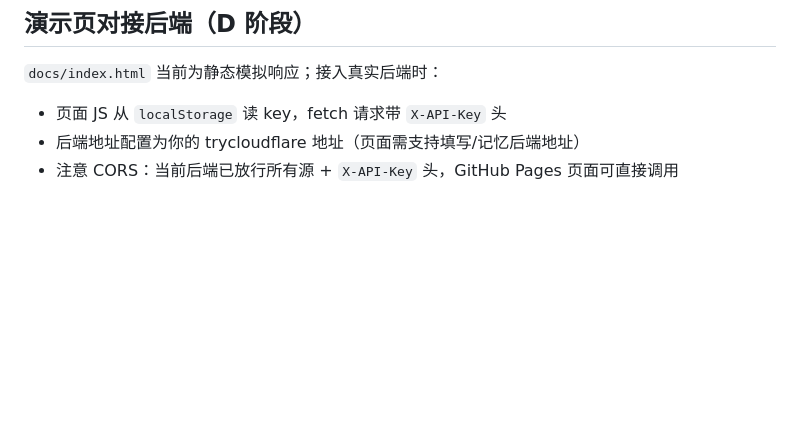
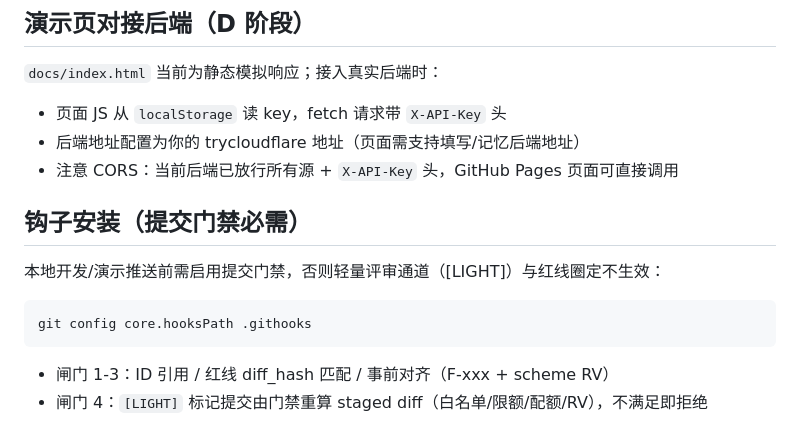
Before and after one commit to kaihu8766-netizen/invoice-precheck, a Markdown page: docs/DEPLOY.md, the part around the change. Drawn GitHub-style; blank space fills up the shorter version.

Commit message:
docs: DEPLOY 补钩子安装说明 [LIGHT] (RV-20260926-145)

````diff
--- a/docs/DEPLOY.md
+++ b/docs/DEPLOY.md
@@ -67,3 +67,14 @@ cloudflared tunnel --url http://localhost:8000
 - 页面 JS 从 `localStorage` 读 key，fetch 请求带 `X-API-Key` 头
 - 后端地址配置为你的 trycloudflare 地址（页面需支持填写/记忆后端地址）
 - 注意 CORS：当前后端已放行所有源 + `X-API-Key` 头，GitHub Pages 页面可直接调用
+
+## 钩子安装（提交门禁必需）
+
+本地开发/演示推送前需启用提交门禁，否则轻量评审通道（[LIGHT]）与红线圈定不生效：
+
+```bash
+git config core.hooksPath .githooks
+```
+
+- 闸门 1-3：ID 引用 / 红线 diff_hash 匹配 / 事前对齐（F-xxx + scheme RV）
+- 闸门 4：`[LIGHT]` 标记提交由门禁重算 staged diff（白名单/限额/配额/RV），不满足即拒绝
````
